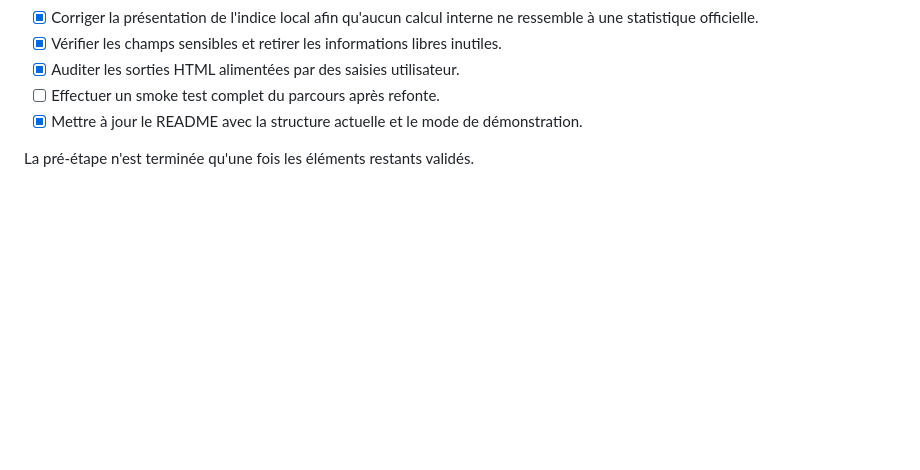
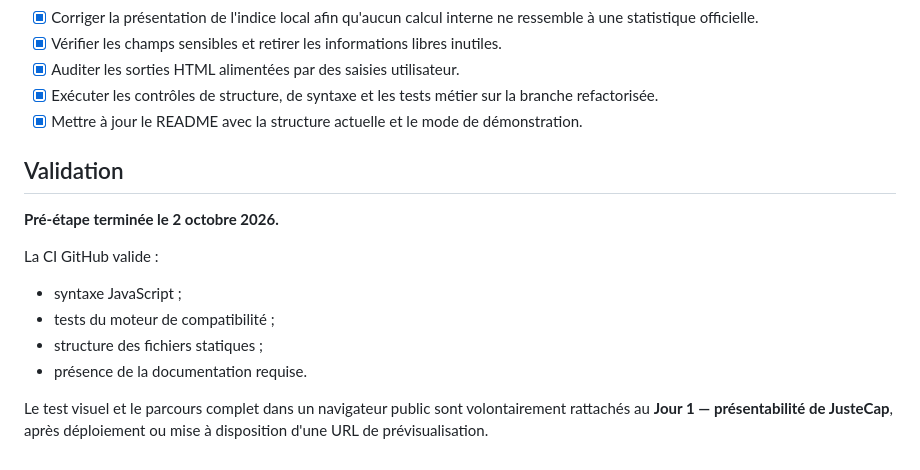
Before and after one commit to ShiivMods/orientation_prototype, a Markdown page: docs/PREFLIGHT_AUDIT.md, the part around the change. Drawn GitHub-style; blank space fills up the shorter version.

Commit message:
docs: close demo preflight

```diff
--- a/docs/PREFLIGHT_AUDIT.md
+++ b/docs/PREFLIGHT_AUDIT.md
@@ -120,7 +120,17 @@ tests/
 - [x] Corriger la présentation de l'indice local afin qu'aucun calcul interne ne ressemble à une statistique officielle.
 - [x] Vérifier les champs sensibles et retirer les informations libres inutiles.
 - [x] Auditer les sorties HTML alimentées par des saisies utilisateur.
-- [ ] Effectuer un smoke test complet du parcours après refonte.
+- [x] Exécuter les contrôles de structure, de syntaxe et les tests métier sur la branche refactorisée.
 - [x] Mettre à jour le README avec la structure actuelle et le mode de démonstration.
 
-La pré-étape n'est terminée qu'une fois les éléments restants validés.
+## Validation
+
+**Pré-étape terminée le 2 octobre 2026.**
+
+La CI GitHub valide :
+- syntaxe JavaScript ;
+- tests du moteur de compatibilité ;
+- structure des fichiers statiques ;
+- présence de la documentation requise.
+
+Le test visuel et le parcours complet dans un navigateur public sont volontairement rattachés au **Jour 1 — présentabilité de JusteCap**, après déploiement ou mise à disposition d'une URL de prévisualisation.
```
